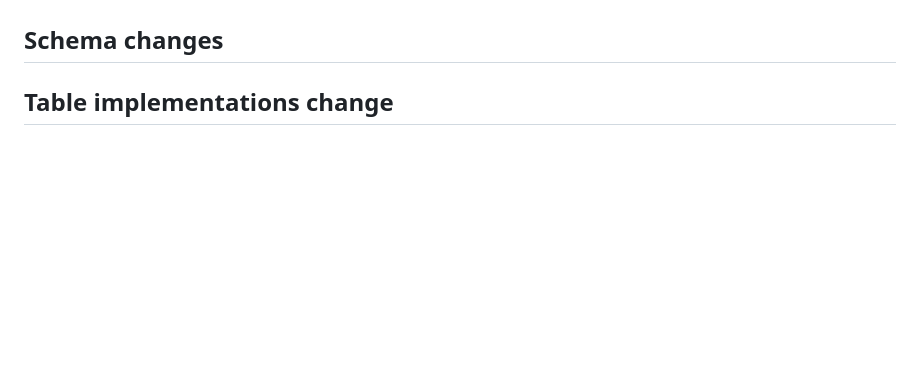
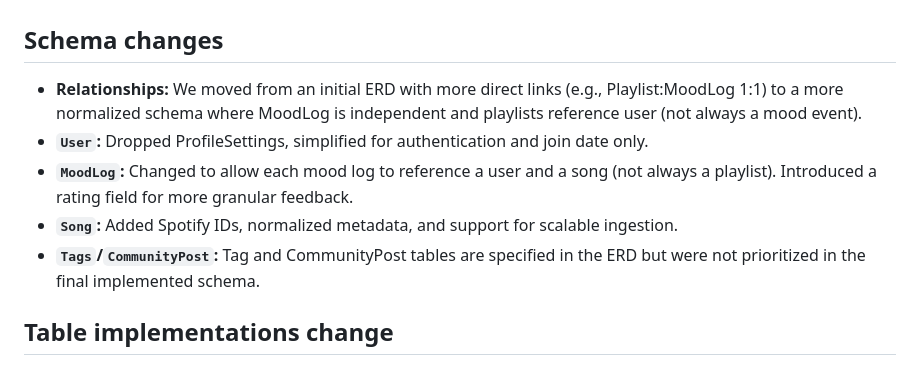
Before and after one commit to cs411-alawini/su25-cs411-team021-team021, a Markdown page: doc/Final Demo.md, the part around the change. Drawn GitHub-style; blank space fills up the shorter version.

Commit message:
Add schema changes

```diff
--- a/doc/Final Demo.md
+++ b/doc/Final Demo.md
@@ -18,6 +18,11 @@ However, as we iterated on feature scope and schema design, we shifted our empha
 - **Community:** We did not implement community sharing feature, as this requires a functional user authentication support.
 
 ## Schema changes
+- **Relationships:** We moved from an initial ERD with more direct links (e.g., Playlist:MoodLog 1:1) to a more normalized schema where MoodLog is independent and playlists reference user (not always a mood event).
+- **`User`:** Dropped ProfileSettings, simplified for authentication and join date only.
+- **`MoodLog`:** Changed to allow each mood log to reference a user and a song (not always a playlist). Introduced a rating field for more granular feedback.
+- **`Song`:** Added Spotify IDs, normalized metadata, and support for scalable ingestion.
+- **`Tags`/`CommunityPost`:** Tag and CommunityPost tables are specified in the ERD but were not prioritized in the final implemented schema.
 
 ## Table implementations change
 
```
